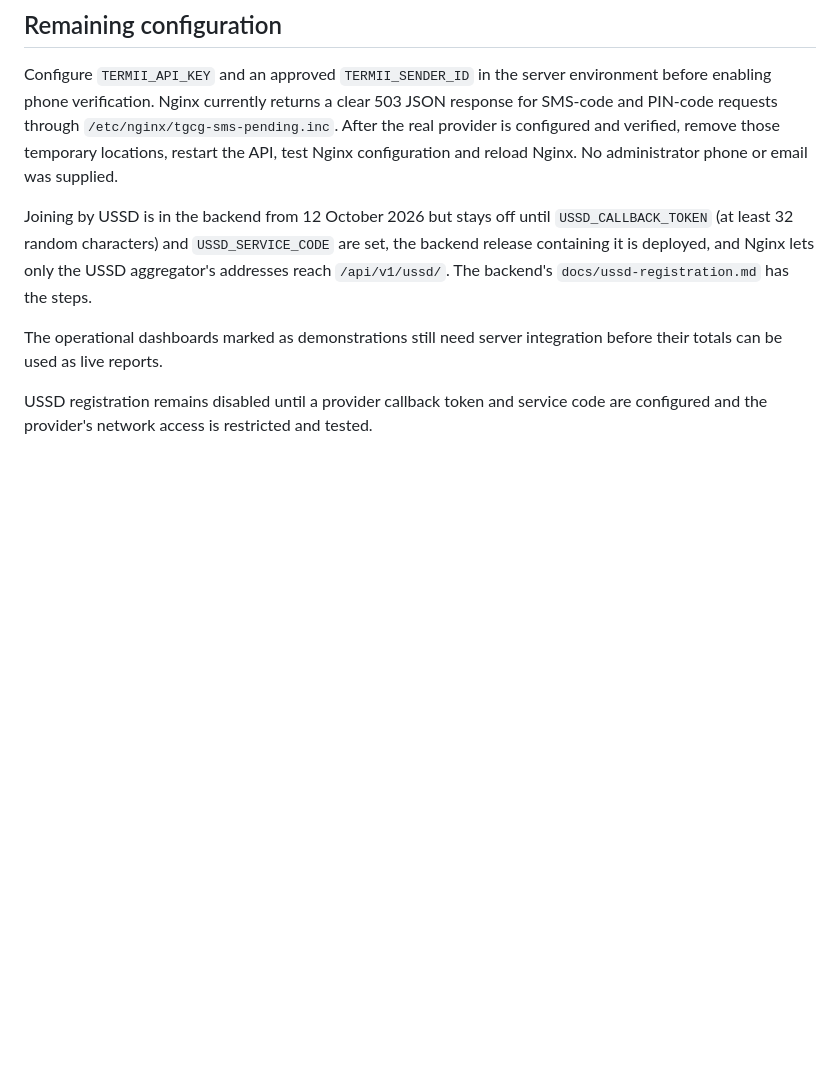
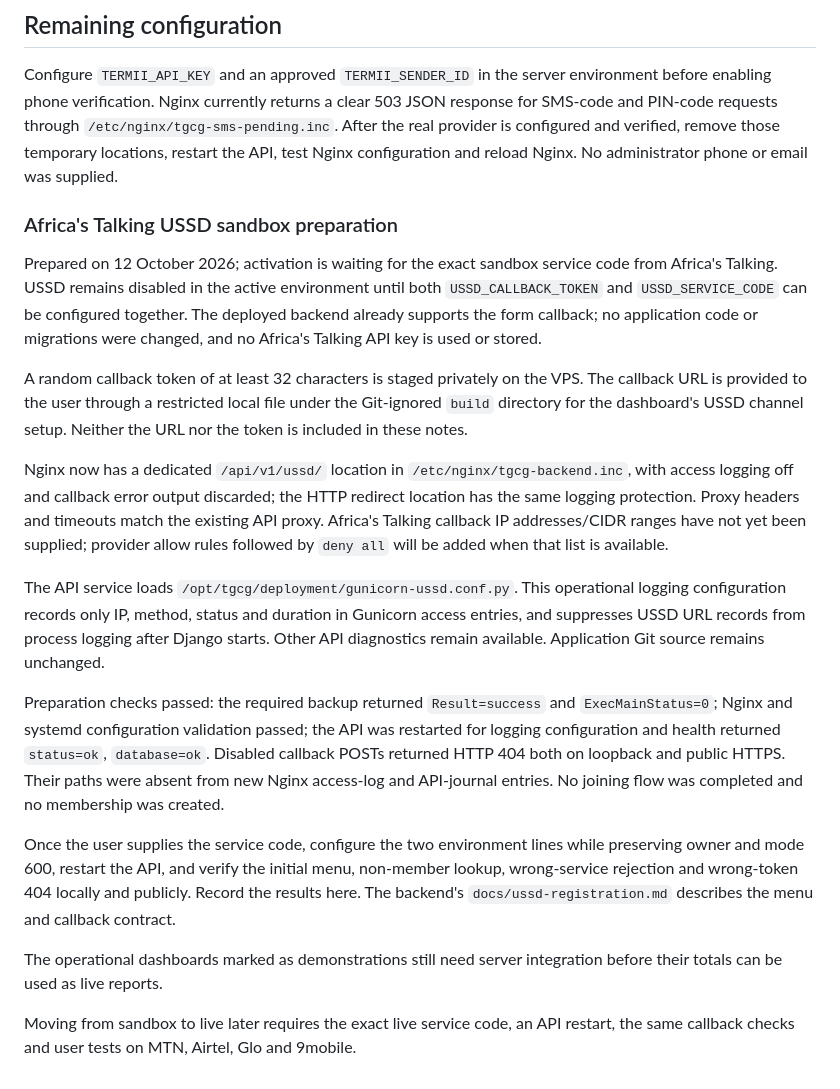
Before and after one commit to Bkzazzau1/TheGameChangerGroup, a Markdown page: docs/vps-deployment.md, the part around the change. Rendered like a GitHub page; blank space fills up the shorter version.

Commit message:
Prepare private Africas Talking USSD callbacks

```diff
--- a/docs/vps-deployment.md
+++ b/docs/vps-deployment.md
@@ -122,8 +122,20 @@ The latest deployment on 12 October 2026 enabled Google-first/Tesseract-fallback
 
 Configure `TERMII_API_KEY` and an approved `TERMII_SENDER_ID` in the server environment before enabling phone verification. Nginx currently returns a clear 503 JSON response for SMS-code and PIN-code requests through `/etc/nginx/tgcg-sms-pending.inc`. After the real provider is configured and verified, remove those temporary locations, restart the API, test Nginx configuration and reload Nginx. No administrator phone or email was supplied.
 
-Joining by USSD is in the backend from 12 October 2026 but stays off until `USSD_CALLBACK_TOKEN` (at least 32 random characters) and `USSD_SERVICE_CODE` are set, the backend release containing it is deployed, and Nginx lets only the USSD aggregator's addresses reach `/api/v1/ussd/`. The backend's `docs/ussd-registration.md` has the steps.
+### Africa's Talking USSD sandbox preparation
+
+Prepared on 12 October 2026; activation is waiting for the exact sandbox service code from Africa's Talking. USSD remains disabled in the active environment until both `USSD_CALLBACK_TOKEN` and `USSD_SERVICE_CODE` can be configured together. The deployed backend already supports the form callback; no application code or migrations were changed, and no Africa's Talking API key is used or stored.
+
+A random callback token of at least 32 characters is staged privately on the VPS. The callback URL is provided to the user through a restricted local file under the Git-ignored `build` directory for the dashboard's USSD channel setup. Neither the URL nor the token is included in these notes.
+
+Nginx now has a dedicated `/api/v1/ussd/` location in `/etc/nginx/tgcg-backend.inc`, with access logging off and callback error output discarded; the HTTP redirect location has the same logging protection. Proxy headers and timeouts match the existing API proxy. Africa's Talking callback IP addresses/CIDR ranges have not yet been supplied; provider allow rules followed by `deny all` will be added when that list is available.
+
+The API service loads `/opt/tgcg/deployment/gunicorn-ussd.conf.py`. This operational logging configuration records only IP, method, status and duration in Gunicorn access entries, and suppresses USSD URL records from process logging after Django starts. Other API diagnostics remain available. Application Git source remains unchanged.
+
+Preparation checks passed: the required backup returned `Result=success` and `ExecMainStatus=0`; Nginx and systemd configuration validation passed; the API was restarted for logging configuration and health returned `status=ok`, `database=ok`. Disabled callback POSTs returned HTTP 404 both on loopback and public HTTPS. Their paths were absent from new Nginx access-log and API-journal entries. No joining flow was completed and no membership was created.
+
+Once the user supplies the service code, configure the two environment lines while preserving owner and mode 600, restart the API, and verify the initial menu, non-member lookup, wrong-service rejection and wrong-token 404 locally and publicly. Record the results here. The backend's `docs/ussd-registration.md` describes the menu and callback contract.
 
 The operational dashboards marked as demonstrations still need server integration before their totals can be used as live reports.
 
-USSD registration remains disabled until a provider callback token and service code are configured and the provider's network access is restricted and tested.
+Moving from sandbox to live later requires the exact live service code, an API restart, the same callback checks and user tests on MTN, Airtel, Glo and 9mobile.
```
